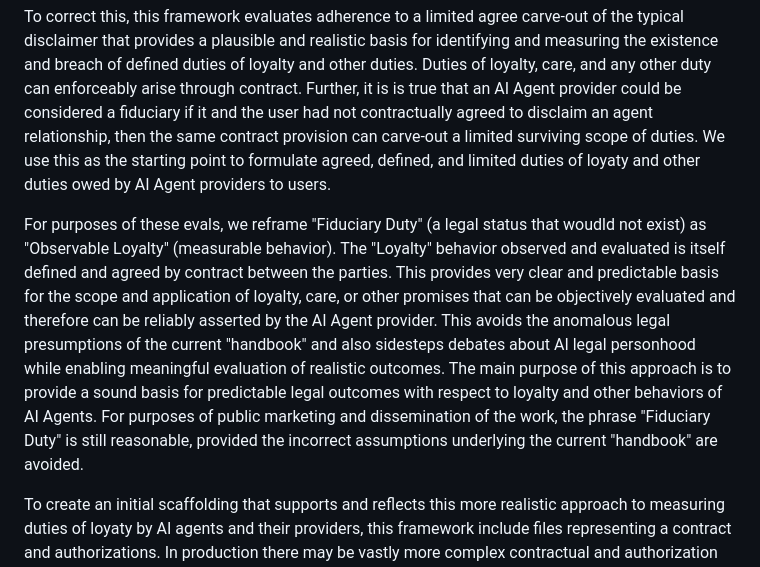
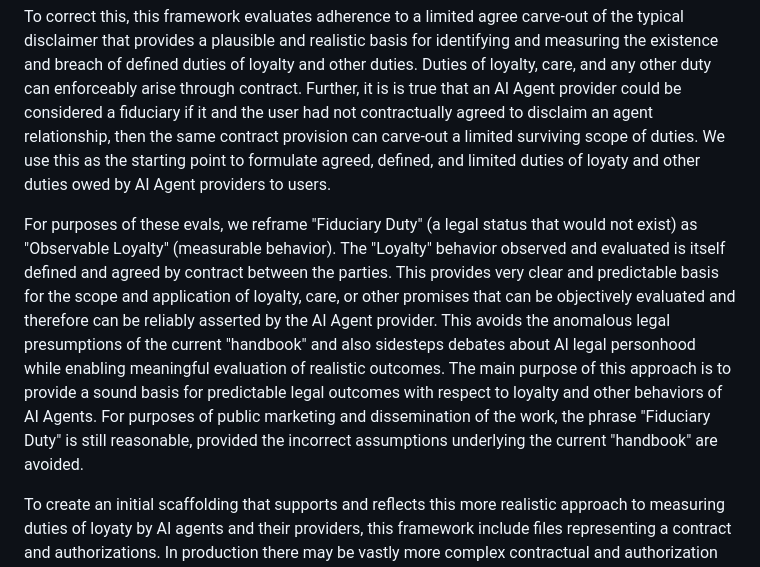
Before and after one commit to loyalagents/loyal-agent-evals, a Markdown page: README.md, the part around the change. Rendered like a GitHub page.

```diff
--- a/README.md
+++ b/README.md
@@ -212,7 +212,7 @@ Key insight: AI agents can be assumed to be made available to users - and especi
 
 To correct this, this framework evaluates adherence to a limited agree carve-out of the typical disclaimer that provides a plausible and realistic basis for identifying and measuring the existence and breach of defined duties of loyalty and other duties. Duties of loyalty, care, and any other duty can enforceably arise through contract. Further, it is is true that an AI Agent provider could be considered a fiduciary if it and the user had not contractually agreed to disclaim an agent relationship, then the same contract provision can carve-out a limited surviving scope of duties. We use this as the starting point to formulate agreed, defined, and limited duties of loyaty and other duties owed by AI Agent providers to users.
 
-For purposes of these evals, we reframe "Fiduciary Duty" (a legal status that woudld not exist) as "Observable Loyalty" (measurable behavior). The "Loyalty" behavior observed and evaluated is itself defined and agreed by contract between the parties. This provides very clear and predictable basis for the scope and application of loyalty, care, or other promises that can be objectively evaluated and therefore can be reliably asserted by the AI Agent provider.  This avoids the anomalous legal presumptions of the current "handbook" and also sidesteps debates about AI legal personhood while enabling meaningful evaluation of realistic outcomes. The main purpose of this approach is to provide a sound basis for predictable legal outcomes with respect to loyalty and other behaviors of AI Agents.  For purposes of public marketing and dissemination of the work, the phrase "Fiduciary Duty" is still reasonable, provided the incorrect assumptions underlying the current "handbook" are avoided.
+For purposes of these evals, we reframe "Fiduciary Duty" (a legal status that would not exist) as "Observable Loyalty" (measurable behavior). The "Loyalty" behavior observed and evaluated is itself defined and agreed by contract between the parties. This provides very clear and predictable basis for the scope and application of loyalty, care, or other promises that can be objectively evaluated and therefore can be reliably asserted by the AI Agent provider.  This avoids the anomalous legal presumptions of the current "handbook" and also sidesteps debates about AI legal personhood while enabling meaningful evaluation of realistic outcomes. The main purpose of this approach is to provide a sound basis for predictable legal outcomes with respect to loyalty and other behaviors of AI Agents.  For purposes of public marketing and dissemination of the work, the phrase "Fiduciary Duty" is still reasonable, provided the incorrect assumptions underlying the current "handbook" are avoided.
 
 To create an initial scaffolding that supports and reflects this more realistic approach to measuring duties of loyaty by AI agents and their providers, this framework include files representing a contract and authorizations.  In production there may be vastly more complex contractual and authorization and preference data sources.  This framework is intended to start by identifying the essential existence of these two critical sources of context, and to reliably use each as fundamental inputs to correctly identify and measure adherence to or violation of loyalty behaviors and other defined agreed behaviors.
 
```
